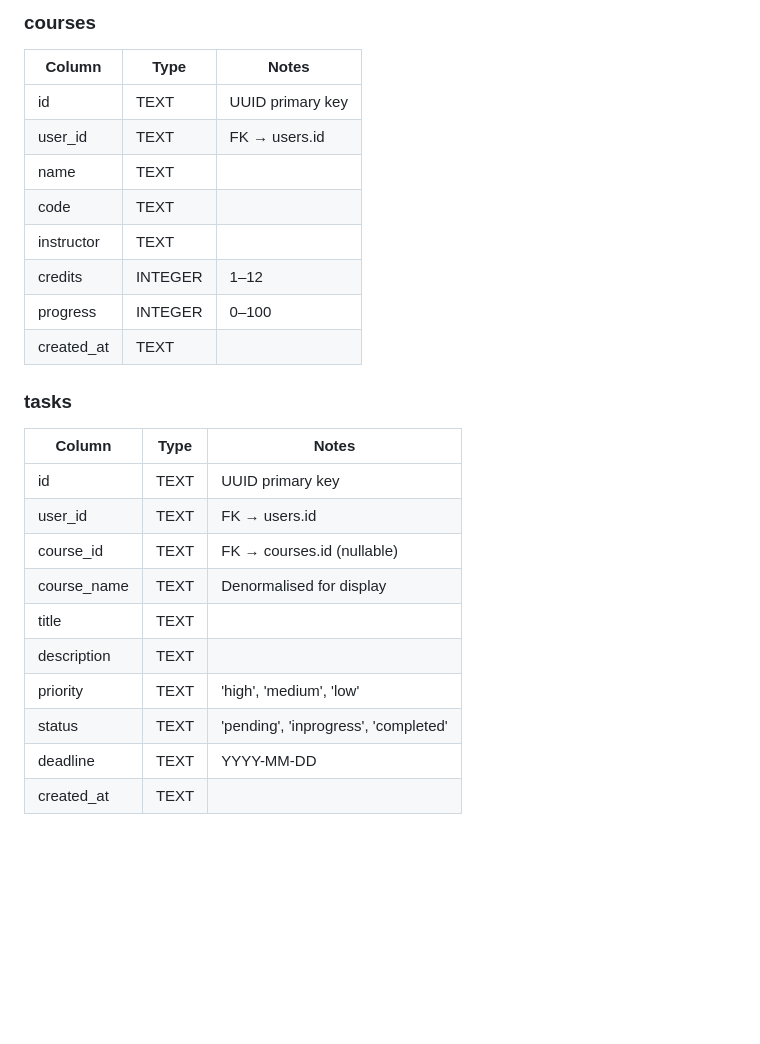
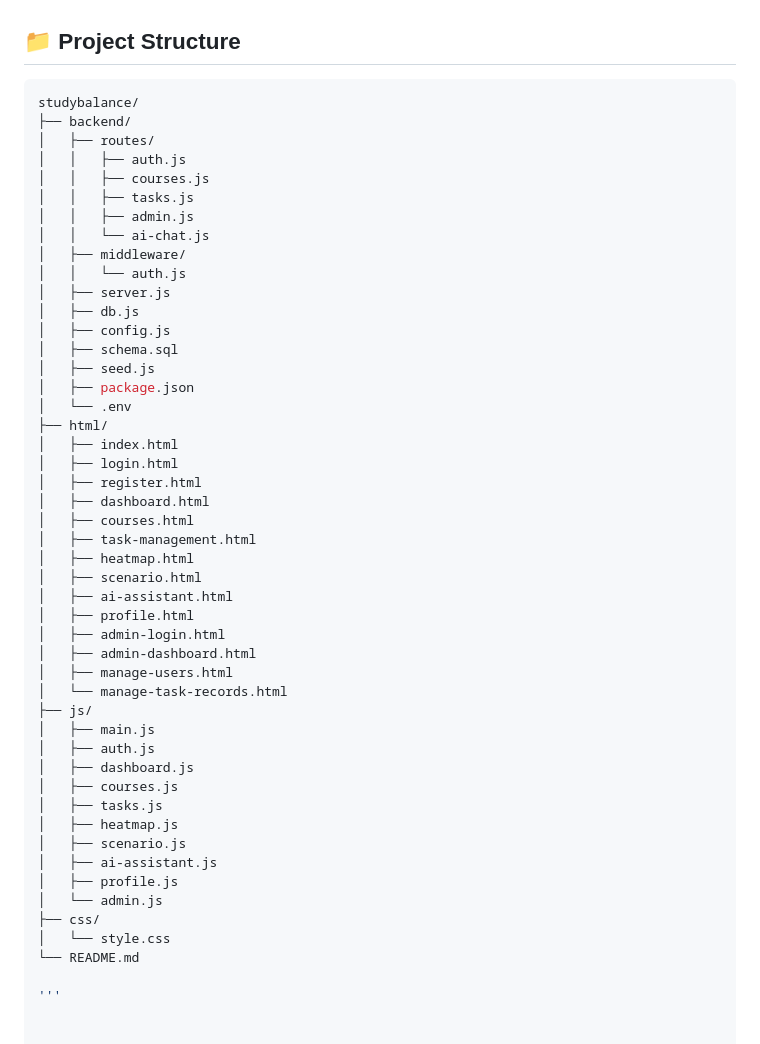
Before and after one commit to malak06fadhl/Campus-Task-Manager, a Markdown page: README.md, the part around one of its changes. GitHub-like rendering; blank space fills up the shorter version.

````diff
--- a/README.md
+++ b/README.md
@@ -150,26 +181,53 @@ More routes will be added in Steps 2–7.
 
-### courses
-| Column | Type | Notes |
-|---|---|---|
-| id | TEXT | UUID primary key |
-| user_id | TEXT | FK → users.id |
-| name | TEXT | |
-| code | TEXT | |
-| instructor | TEXT | |
-| credits | INTEGER | 1–12 |
-| progress | INTEGER | 0–100 |
-| created_at | TEXT | |
 
-### tasks
-| Column | Type | Notes |
-|---|---|---|
-| id | TEXT | UUID primary key |
-| user_id | TEXT | FK → users.id |
-| course_id | TEXT | FK → courses.id (nullable) |
-| course_name | TEXT | Denormalised for display |
-| title | TEXT | |
-| description | TEXT | |
-| priority | TEXT | 'high', 'medium', 'low' |
-| status | TEXT | 'pending', 'inprogress', 'completed' |
-| deadline | TEXT | YYYY-MM-DD |
-| created_at | TEXT | |
+## 📁 Project Structure
+
+```bash
+studybalance/
+├── backend/
+│   ├── routes/
+│   │   ├── auth.js
+│   │   ├── courses.js
+│   │   ├── tasks.js
+│   │   ├── admin.js
+│   │   └── ai-chat.js
+│   ├── middleware/
+│   │   └── auth.js
+│   ├── server.js
+│   ├── db.js
+│   ├── config.js
+│   ├── schema.sql
+│   ├── seed.js
+│   ├── package.json
+│   └── .env
+├── html/
+│   ├── index.html
+│   ├── login.html
+│   ├── register.html
+│   ├── dashboard.html
+│   ├── courses.html
+│   ├── task-management.html
+│   ├── heatmap.html
+│   ├── scenario.html
+│   ├── ai-assistant.html
+│   ├── profile.html
+│   ├── admin-login.html
+│   ├── admin-dashboard.html
+│   ├── manage-users.html
+│   └── manage-task-records.html
+├── js/
+│   ├── main.js
+│   ├── auth.js
+│   ├── dashboard.js
+│   ├── courses.js
+│   ├── tasks.js
+│   ├── heatmap.js
+│   ├── scenario.js
+│   ├── ai-assistant.js
+│   ├── profile.js
+│   └── admin.js
+├── css/
+│   └── style.css
+└── README.md
+
+'''
````
Also changed, not shown: other parts of README.md (+141 -110 lines).
